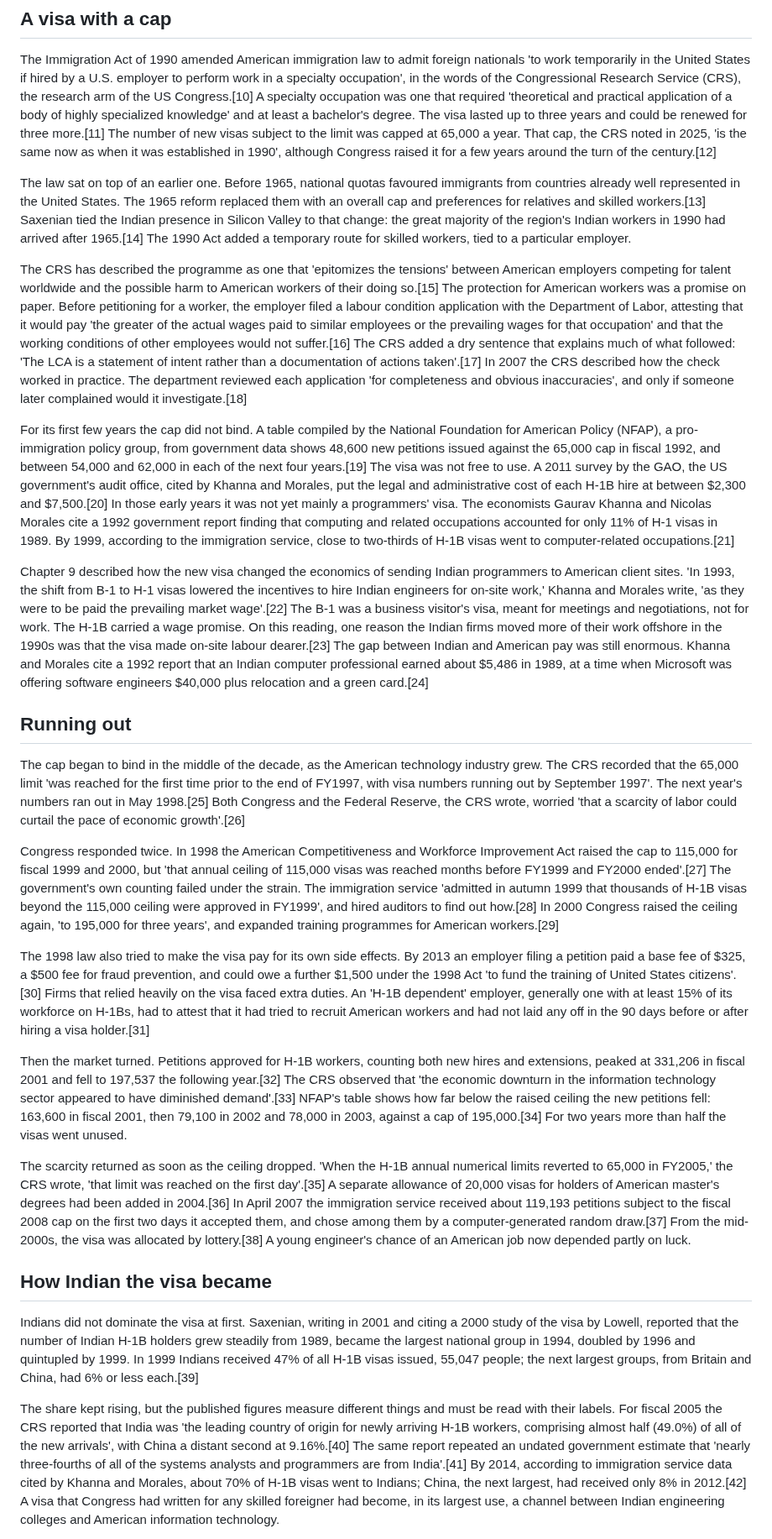
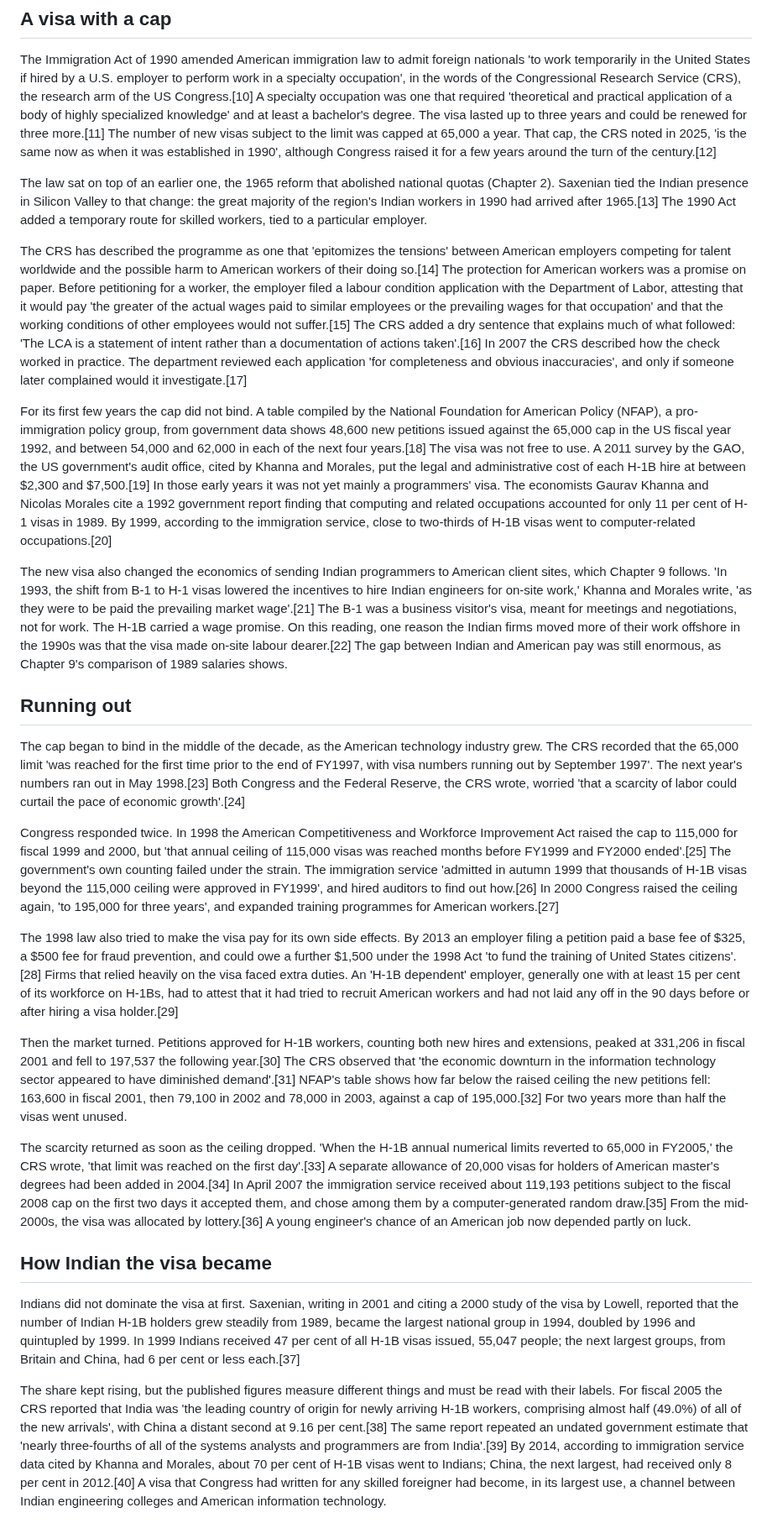
Before and after one commit to igniting/the-engineer-factory, a Markdown page: book/drafts/ch13.md, the part around one of its changes. Shown at 84% size. Rendered like a GitHub page.

```diff
--- a/book/drafts/ch13.md
+++ b/book/drafts/ch13.md
@@ -10,29 +10,29 @@ The founders belonged to what Saxenian called 'an older generation of Indian imm
 
 The Immigration Act of 1990 amended American immigration law to admit foreign nationals 'to work temporarily in the United States if hired by a U.S. employer to perform work in a specialty occupation', in the words of the Congressional Research Service (CRS), the research arm of the US Congress.[10] A specialty occupation was one that required 'theoretical and practical application of a body of highly specialized knowledge' and at least a bachelor's degree. The visa lasted up to three years and could be renewed for three more.[11] The number of new visas subject to the limit was capped at 65,000 a year. That cap, the CRS noted in 2025, 'is the same now as when it was established in 1990', although Congress raised it for a few years around the turn of the century.[12]
 
-The law sat on top of an earlier one. Before 1965, national quotas favoured immigrants from countries already well represented in the United States. The 1965 reform replaced them with an overall cap and preferences for relatives and skilled workers.[13] Saxenian tied the Indian presence in Silicon Valley to that change: the great majority of the region's Indian workers in 1990 had arrived after 1965.[14] The 1990 Act added a temporary route for skilled workers, tied to a particular employer.
+The law sat on top of an earlier one, the 1965 reform that abolished national quotas (Chapter 2). Saxenian tied the Indian presence in Silicon Valley to that change: the great majority of the region's Indian workers in 1990 had arrived after 1965.[13] The 1990 Act added a temporary route for skilled workers, tied to a particular employer.
 
-The CRS has described the programme as one that 'epitomizes the tensions' between American employers competing for talent worldwide and the possible harm to American workers of their doing so.[15] The protection for American workers was a promise on paper. Before petitioning for a worker, the employer filed a labour condition application with the Department of Labor, attesting that it would pay 'the greater of the actual wages paid to similar employees or the prevailing wages for that occupation' and that the working conditions of other employees would not suffer.[16] The CRS added a dry sentence that explains much of what followed: 'The LCA is a statement of intent rather than a documentation of actions taken'.[17] In 2007 the CRS described how the check worked in practice. The department reviewed each application 'for completeness and obvious inaccuracies', and only if someone later complained would it investigate.[18]
+The CRS has described the programme as one that 'epitomizes the tensions' between American employers competing for talent worldwide and the possible harm to American workers of their doing so.[14] The protection for American workers was a promise on paper. Before petitioning for a worker, the employer filed a labour condition application with the Department of Labor, attesting that it would pay 'the greater of the actual wages paid to similar employees or the prevailing wages for that occupation' and that the working conditions of other employees would not suffer.[15] The CRS added a dry sentence that explains much of what followed: 'The LCA is a statement of intent rather than a documentation of actions taken'.[16] In 2007 the CRS described how the check worked in practice. The department reviewed each application 'for completeness and obvious inaccuracies', and only if someone later complained would it investigate.[17]
 
-For its first few years the cap did not bind. A table compiled by the National Foundation for American Policy (NFAP), a pro-immigration policy group, from government data shows 48,600 new petitions issued against the 65,000 cap in fiscal 1992, and between 54,000 and 62,000 in each of the next four years.[19] The visa was not free to use. A 2011 survey by the GAO, the US government's audit office, cited by Khanna and Morales, put the legal and administrative cost of each H-1B hire at between $2,300 and $7,500.[20] In those early years it was not yet mainly a programmers' visa. The economists Gaurav Khanna and Nicolas Morales cite a 1992 government report finding that computing and related occupations accounted for only 11% of H-1 visas in 1989. By 1999, according to the immigration service, close to two-thirds of H-1B visas went to computer-related occupations.[21]
+For its first few years the cap did not bind. A table compiled by the National Foundation for American Policy (NFAP), a pro-immigration policy group, from government data shows 48,600 new petitions issued against the 65,000 cap in the US fiscal year 1992, and between 54,000 and 62,000 in each of the next four years.[18] The visa was not free to use. A 2011 survey by the GAO, the US government's audit office, cited by Khanna and Morales, put the legal and administrative cost of each H-1B hire at between $2,300 and $7,500.[19] In those early years it was not yet mainly a programmers' visa. The economists Gaurav Khanna and Nicolas Morales cite a 1992 government report finding that computing and related occupations accounted for only 11 per cent of H-1 visas in 1989. By 1999, according to the immigration service, close to two-thirds of H-1B visas went to computer-related occupations.[20]
 
-Chapter 9 described how the new visa changed the economics of sending Indian programmers to American client sites. 'In 1993, the shift from B-1 to H-1 visas lowered the incentives to hire Indian engineers for on-site work,' Khanna and Morales write, 'as they were to be paid the prevailing market wage'.[22] The B-1 was a business visitor's visa, meant for meetings and negotiations, not for work. The H-1B carried a wage promise. On this reading, one reason the Indian firms moved more of their work offshore in the 1990s was that the visa made on-site labour dearer.[23] The gap between Indian and American pay was still enormous. Khanna and Morales cite a 1992 report that an Indian computer professional earned about $5,486 in 1989, at a time when Microsoft was offering software engineers $40,000 plus relocation and a green card.[24]
+The new visa also changed the economics of sending Indian programmers to American client sites, which Chapter 9 follows. 'In 1993, the shift from B-1 to H-1 visas lowered the incentives to hire Indian engineers for on-site work,' Khanna and Morales write, 'as they were to be paid the prevailing market wage'.[21] The B-1 was a business visitor's visa, meant for meetings and negotiations, not for work. The H-1B carried a wage promise. On this reading, one reason the Indian firms moved more of their work offshore in the 1990s was that the visa made on-site labour dearer.[22] The gap between Indian and American pay was still enormous, as Chapter 9's comparison of 1989 salaries shows.
 
 ## Running out
 
-The cap began to bind in the middle of the decade, as the American technology industry grew. The CRS recorded that the 65,000 limit 'was reached for the first time prior to the end of FY1997, with visa numbers running out by September 1997'. The next year's numbers ran out in May 1998.[25] Both Congress and the Federal Reserve, the CRS wrote, worried 'that a scarcity of labor could curtail the pace of economic growth'.[26]
+The cap began to bind in the middle of the decade, as the American technology industry grew. The CRS recorded that the 65,000 limit 'was reached for the first time prior to the end of FY1997, with visa numbers running out by September 1997'. The next year's numbers ran out in May 1998.[23] Both Congress and the Federal Reserve, the CRS wrote, worried 'that a scarcity of labor could curtail the pace of economic growth'.[24]
 
-Congress responded twice. In 1998 the American Competitiveness and Workforce Improvement Act raised the cap to 115,000 for fiscal 1999 and 2000, but 'that annual ceiling of 115,000 visas was reached months before FY1999 and FY2000 ended'.[27] The government's own counting failed under the strain. The immigration service 'admitted in autumn 1999 that thousands of H-1B visas beyond the 115,000 ceiling were approved in FY1999', and hired auditors to find out how.[28] In 2000 Congress raised the ceiling again, 'to 195,000 for three years', and expanded training programmes for American workers.[29]
+Congress responded twice. In 1998 the American Competitiveness and Workforce Improvement Act raised the cap to 115,000 for fiscal 1999 and 2000, but 'that annual ceiling of 115,000 visas was reached months before FY1999 and FY2000 ended'.[25] The government's own counting failed under the strain. The immigration service 'admitted in autumn 1999 that thousands of H-1B visas beyond the 115,000 ceiling were approved in FY1999', and hired auditors to find out how.[26] In 2000 Congress raised the ceiling again, 'to 195,000 for three years', and expanded training programmes for American workers.[27]
 
-The 1998 law also tried to make the visa pay for its own side effects. By 2013 an employer filing a petition paid a base fee of $325, a $500 fee for fraud prevention, and could owe a further $1,500 under the 1998 Act 'to fund the training of United States citizens'.[30] Firms that relied heavily on the visa faced extra duties. An 'H-1B dependent' employer, generally one with at least 15% of its workforce on H-1Bs, had to attest that it had tried to recruit American workers and had not laid any off in the 90 days before or after hiring a visa holder.[31]
+The 1998 law also tried to make the visa pay for its own side effects. By 2013 an employer filing a petition paid a base fee of $325, a $500 fee for fraud prevention, and could owe a further $1,500 under the 1998 Act 'to fund the training of United States citizens'.[28] Firms that relied heavily on the visa faced extra duties. An 'H-1B dependent' employer, generally one with at least 15 per cent of its workforce on H-1Bs, had to attest that it had tried to recruit American workers and had not laid any off in the 90 days before or after hiring a visa holder.[29]
 
-Then the market turned. Petitions approved for H-1B workers, counting both new hires and extensions, peaked at 331,206 in fiscal 2001 and fell to 197,537 the following year.[32] The CRS observed that 'the economic downturn in the information technology sector appeared to have diminished demand'.[33] NFAP's table shows how far below the raised ceiling the new petitions fell: 163,600 in fiscal 2001, then 79,100 in 2002 and 78,000 in 2003, against a cap of 195,000.[34] For two years more than half the visas went unused.
+Then the market turned. Petitions approved for H-1B workers, counting both new hires and extensions, peaked at 331,206 in fiscal 2001 and fell to 197,537 the following year.[30] The CRS observed that 'the economic downturn in the information technology sector appeared to have diminished demand'.[31] NFAP's table shows how far below the raised ceiling the new petitions fell: 163,600 in fiscal 2001, then 79,100 in 2002 and 78,000 in 2003, against a cap of 195,000.[32] For two years more than half the visas went unused.
 
-The scarcity returned as soon as the ceiling dropped. 'When the H-1B annual numerical limits reverted to 65,000 in FY2005,' the CRS wrote, 'that limit was reached on the first day'.[35] A separate allowance of 20,000 visas for holders of American master's degrees had been added in 2004.[36] In April 2007 the immigration service received about 119,193 petitions subject to the fiscal 2008 cap on the first two days it accepted them, and chose among them by a computer-generated random draw.[37] From the mid-2000s, the visa was allocated by lottery.[38] A young engineer's chance of an American job now depended partly on luck.
+The scarcity returned as soon as the ceiling dropped. 'When the H-1B annual numerical limits reverted to 65,000 in FY2005,' the CRS wrote, 'that limit was reached on the first day'.[33] A separate allowance of 20,000 visas for holders of American master's degrees had been added in 2004.[34] In April 2007 the immigration service received about 119,193 petitions subject to the fiscal 2008 cap on the first two days it accepted them, and chose among them by a computer-generated random draw.[35] From the mid-2000s, the visa was allocated by lottery.[36] A young engineer's chance of an American job now depended partly on luck.
 
 ## How Indian the visa became
 
-Indians did not dominate the visa at first. Saxenian, writing in 2001 and citing a 2000 study of the visa by Lowell, reported that the number of Indian H-1B holders grew steadily from 1989, became the largest national group in 1994, doubled by 1996 and quintupled by 1999. In 1999 Indians received 47% of all H-1B visas issued, 55,047 people; the next largest groups, from Britain and China, had 6% or less each.[39]
+Indians did not dominate the visa at first. Saxenian, writing in 2001 and citing a 2000 study of the visa by Lowell, reported that the number of Indian H-1B holders grew steadily from 1989, became the largest national group in 1994, doubled by 1996 and quintupled by 1999. In 1999 Indians received 47 per cent of all H-1B visas issued, 55,047 people; the next largest groups, from Britain and China, had 6 per cent or less each.[37]
 
-The share kept rising, but the published figures measure different things and must be read with their labels. For fiscal 2005 the CRS reported that India was 'the leading country of origin for newly arriving H-1B workers, comprising almost half (49.0%) of all of the new arrivals', with China a distant second at 9.16%.[40] The same report repeated an undated government estimate that 'nearly three-fourths of all of the systems analysts and programmers are from India'.[41] By 2014, according to immigration service data cited by Khanna and Morales, about 70% of H-1B visas went to Indians; China, the next largest, had received only 8% in 2012.[42] A visa that Congress had written for any skilled foreigner had become, in its largest use, a channel between Indian engineering colleges and American information technology.
+The share kept rising, but the published figures measure different things and must be read with their labels. For fiscal 2005 the CRS reported that India was 'the leading country of origin for newly arriving H-1B workers, comprising almost half (49.0%) of all of the new arrivals', with China a distant second at 9.16 per cent.[38] The same report repeated an undated government estimate that 'nearly three-fourths of all of the systems analysts and programmers are from India'.[39] By 2014, according to immigration service data cited by Khanna and Morales, about 70 per cent of H-1B visas went to Indians; China, the next largest, had received only 8 per cent in 2012.[40] A visa that Congress had written for any skilled foreigner had become, in its largest use, a channel between Indian engineering colleges and American information technology.
 
```
Also changed, not shown: other parts of book/drafts/ch13.md (+127 -129 lines), book/STATE.md (+3 -2 lines), book/verify/ch13-revision.md (added, +32 -0 lines).
